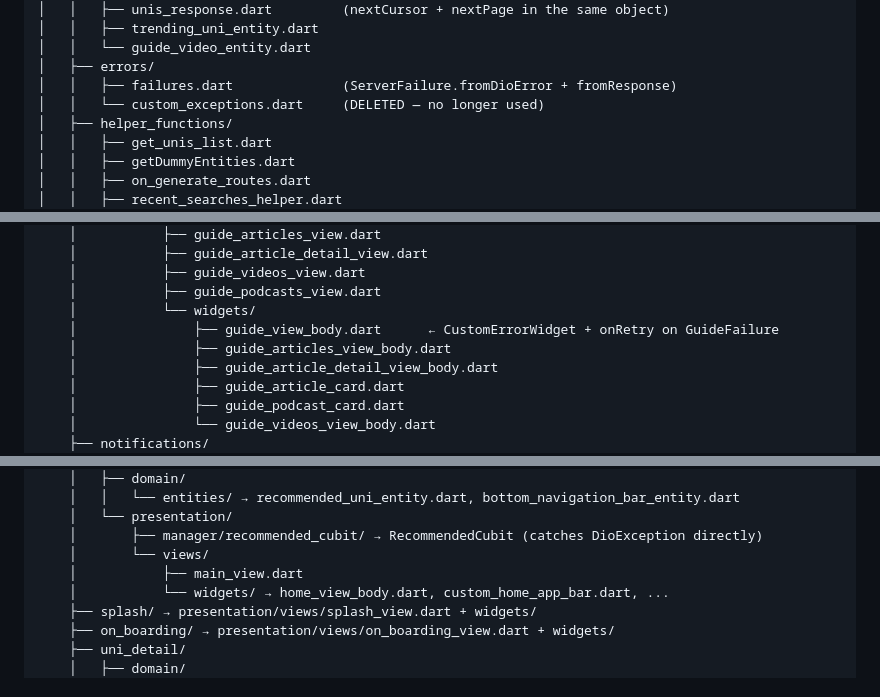
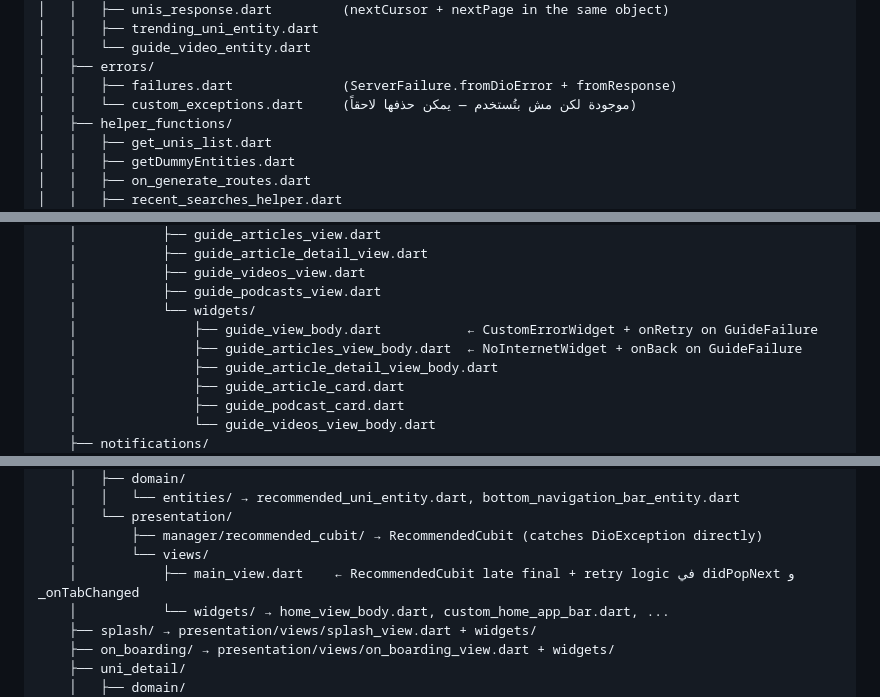
Before and after one commit to MoAbdullahConQ/Uni, a Markdown page: archive.md, 3 parts joined by grey strips. Rendered like a GitHub page.

```diff
--- a/archive.md
+++ b/archive.md
@@ -17,7 +17,7 @@ lib/
 │   │   └── guide_video_entity.dart
 │   ├── errors/
 │   │   ├── failures.dart              (ServerFailure.fromDioError + fromResponse)
-│   │   └── custom_exceptions.dart     (DELETED — no longer used)
+│   │   └── custom_exceptions.dart     (موجودة لكن مش بتُستخدم — يمكن حذفها لاحقاً)
 │   ├── helper_functions/
 │   │   ├── get_unis_list.dart
 │   │   ├── getDummyEntities.dart
@@ -151,8 +151,8 @@ lib/
     │           ├── guide_videos_view.dart
     │           ├── guide_podcasts_view.dart
     │           └── widgets/
-    │               ├── guide_view_body.dart      ← CustomErrorWidget + onRetry on GuideFailure
-    │               ├── guide_articles_view_body.dart
+    │               ├── guide_view_body.dart           ← CustomErrorWidget + onRetry on GuideFailure
+    │               ├── guide_articles_view_body.dart  ← NoInternetWidget + onBack on GuideFailure
     │               ├── guide_article_detail_view_body.dart
     │               ├── guide_article_card.dart
     │               ├── guide_podcast_card.dart
@@ -186,7 +186,7 @@ lib/
     │   └── presentation/
     │       ├── manager/recommended_cubit/ → RecommendedCubit (catches DioException directly)
     │       └── views/
-    │           ├── main_view.dart
+    │           ├── main_view.dart    ← RecommendedCubit late final + retry logic في didPopNext و _onTabChanged
     │           └── widgets/ → home_view_body.dart, custom_home_app_bar.dart, ...
     ├── splash/ → presentation/views/splash_view.dart + widgets/
     ├── on_boarding/ → presentation/views/on_boarding_view.dart + widgets/
```
Also changed, not shown: other parts of archive.md (+60 -19 lines), claude.md (+3 -3 lines), instructions.md (+29 -5 lines).
